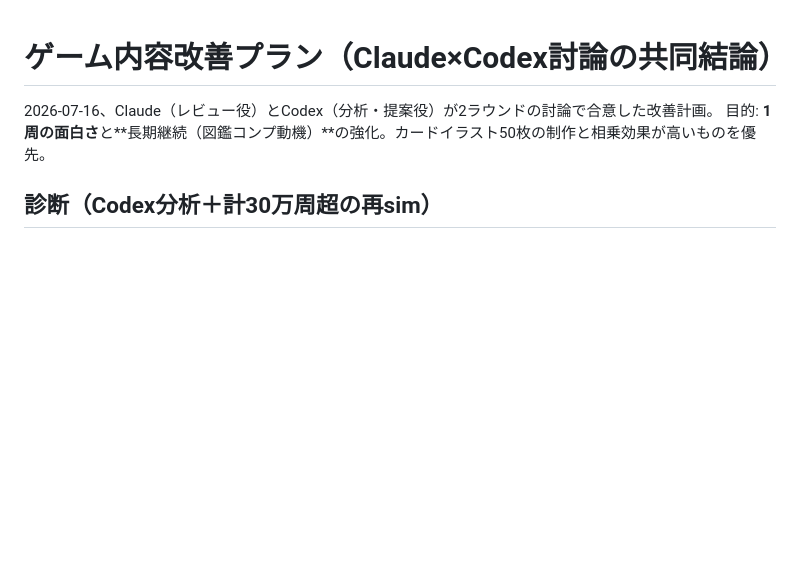
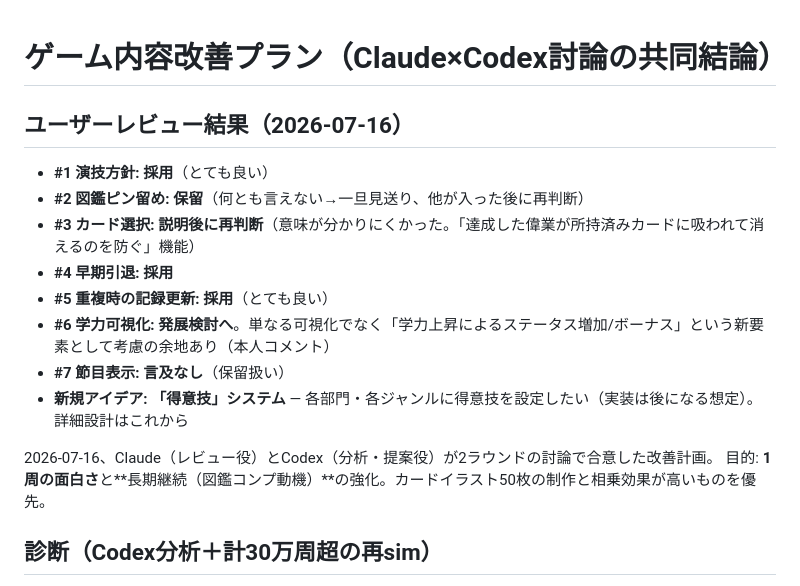
Before and after one commit to aratama-ship-it/diapro, a Markdown page: docs/specs/2026-07-16-gameplay-improvement-plan.md, the part around the change. Drawn GitHub-style; blank space fills up the shorter version.

Commit message:
docs: 改善プランにユーザーレビュー結果を追記(1,4,5採用/2保留/3再説明/6発展検討/得意技構想)
Co-Authored-By: Claude Fable 5 <noreply@anthropic.com>

```diff
--- a/docs/specs/2026-07-16-gameplay-improvement-plan.md
+++ b/docs/specs/2026-07-16-gameplay-improvement-plan.md
@@ -1,4 +1,14 @@
 # ゲーム内容改善プラン（Claude×Codex討論の共同結論）
+
+## ユーザーレビュー結果（2026-07-16）
+- **#1 演技方針: 採用**（とても良い）
+- **#2 図鑑ピン留め: 保留**（何とも言えない→一旦見送り、他が入った後に再判断）
+- **#3 カード選択: 説明後に再判断**（意味が分かりにくかった。「達成した偉業が所持済みカードに吸われて消えるのを防ぐ」機能）
+- **#4 早期引退: 採用**
+- **#5 重複時の記録更新: 採用**（とても良い）
+- **#6 学力可視化: 発展検討へ**。単なる可視化でなく「学力上昇によるステータス増加/ボーナス」という新要素として考慮の余地あり（本人コメント）
+- **#7 節目表示: 言及なし**（保留扱い）
+- **新規アイデア: 「得意技」システム** — 各部門・各ジャンルに得意技を設定したい（実装は後になる想定）。詳細設計はこれから
 
 2026-07-16、Claude（レビュー役）とCodex（分析・提案役）が2ラウンドの討論で合意した改善計画。
 目的: **1周の面白さ**と**長期継続（図鑑コンプ動機）**の強化。カードイラスト50枚の制作と相乗効果が高いものを優先。
```
